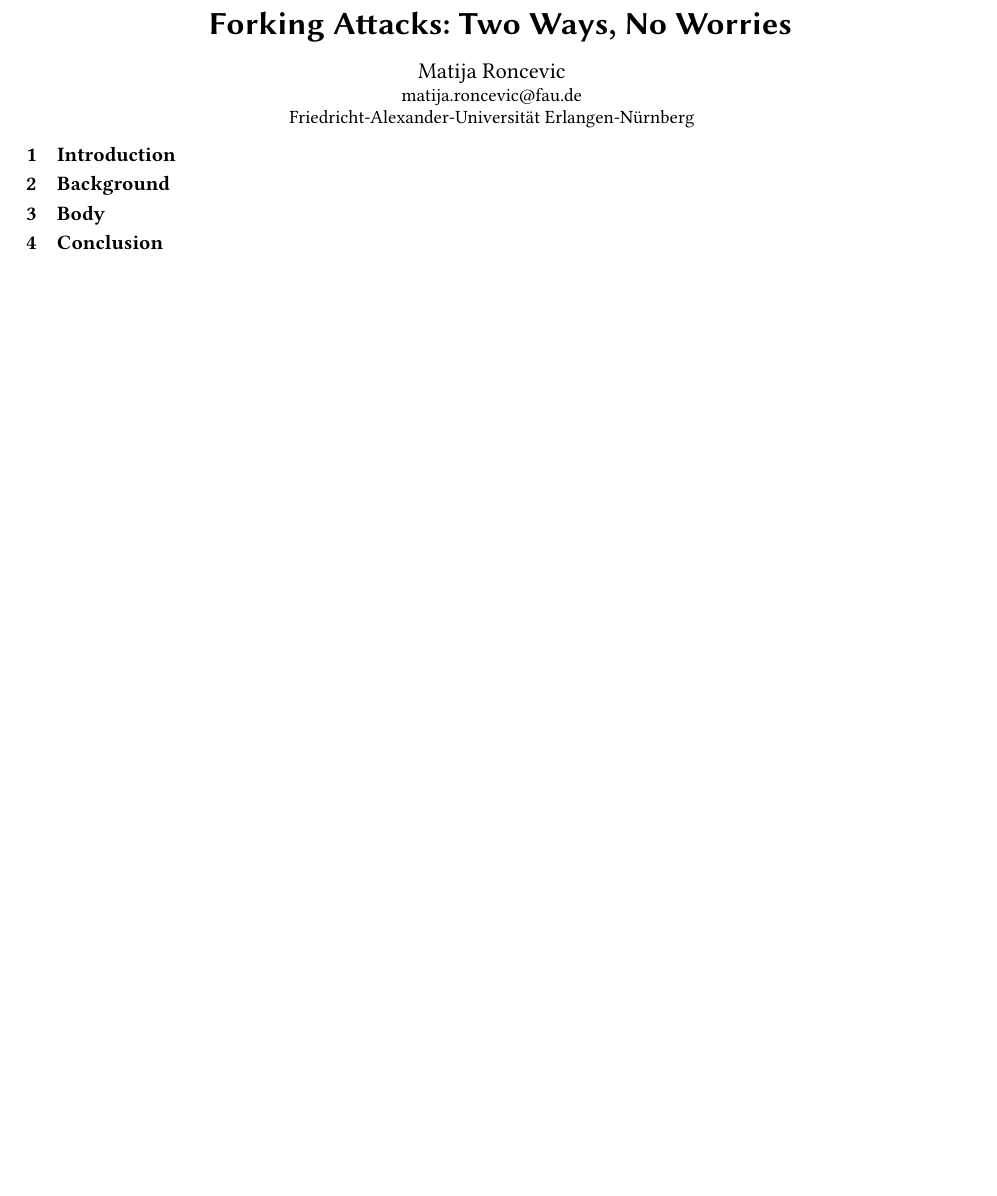
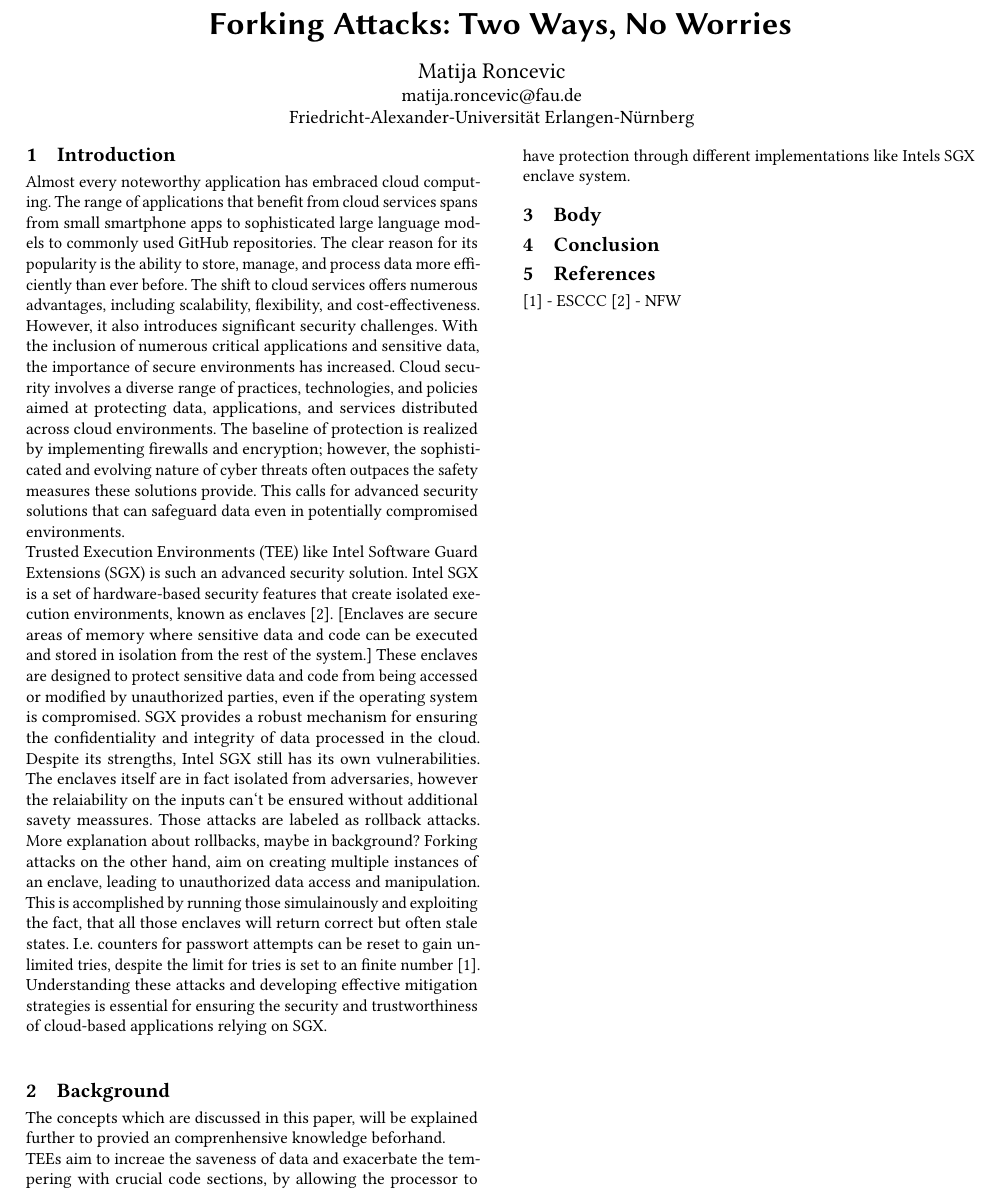
Before and after one commit to Matija024/AKSS-GIT, a LaTeX paper (Paper.tex, which reads 1-Introduction.tex, 10-References.tex, 2-Background.tex): part of the page, cut so that both start at the same text, the shorter picture padded with empty space. Compiled offline with pdfLaTeX.

Commit message:
Added one section in Introduction and started the backgrund

```diff
--- a/1-Introduction.tex
+++ b/1-Introduction.tex
@@ -0,0 +1,20 @@
+
+Almost every noteworthy application has embraced cloud computing. The range of applications that benefit from cloud services spans from small smartphone
+apps to sophisticated large language models to commonly used GitHub repositories. The clear reason for its popularity is the ability to store, manage,
+and process data more efficiently than ever before. The shift to cloud services offers numerous advantages, including scalability, flexibility, and cost-effectiveness.
+However, it also introduces significant security challenges. With the inclusion of numerous critical applications and sensitive data, the importance of secure environments has increased.
+Cloud security involves a diverse range of practices, technologies, and policies aimed at protecting data, applications, and services distributed across cloud environments.
+The baseline of protection is realized by implementing firewalls and encryption; however, the sophisticated and evolving nature of cyber threats often outpaces
+the safety measures these solutions provide. This calls for advanced security solutions that can safeguard data even in potentially compromised environments.
+
+Trusted Execution Environments (TEE) like Intel Software Guard Extensions (SGX) is such an advanced security solution. Intel SGX is a set of hardware-based security features
+that create isolated execution environments, known as enclaves [2].
+[Enclaves are secure areas of memory where sensitive data and code can be executed and stored in isolation from the rest of the system.]
+These enclaves are designed to protect sensitive data and code from being accessed or modified by unauthorized parties, even if the operating system is compromised.
+SGX provides a robust mechanism for ensuring the confidentiality and integrity of data processed in the cloud.
+Despite its strengths, Intel SGX still has its own vulnerabilities. The enclaves itself are in fact isolated from adversaries,
+however the relaiability on the inputs can‘t be ensured without additional savety meassures. Those attacks are labeled as rollback attacks. {More explanation about rollbacks, maybe in background?}
+Forking attacks on the other hand, aim on creating multiple instances of an enclave, leading to unauthorized data access and manipulation.
+This is accomplished by running those simulainously and exploiting the fact, that all those enclaves will return correct but often stale states.
+I.e. counters for passwort attempts can be reset to gain unlimited tries, despite the limit for tries is set to an finite number [1].
+Understanding these attacks and developing effective mitigation strategies is essential for ensuring the security and trustworthiness of cloud-based applications relying on SGX.
--- /dev/null
+++ b/10-References.tex
@@ -0,0 +1,2 @@
+[1] -   ESCCC
+[2] -   NFW
--- a/2-Background.tex
+++ b/2-Background.tex
@@ -0,0 +1,6 @@
+The concepts which are discussed in this paper, will be explained further to provied an comprenhensive knowledge beforhand.
+
+\title{2.1 Trusted Execution Environment, TEE}
+
+TEEs aim to increae the saveness of data and exacerbate the tempering with crucial code sections, by allowing the processor to have protection through different implementations
+like Intels SGX enclave system.
--- a/Paper.tex
+++ b/Paper.tex
@@ -41,5 +41,8 @@
 \section{Conclusion}
 \input{4-Conclusion.tex}
 
+\section{References}
+\input{10-References.tex}
+
 
 \end{document}
```
Also changed, not shown: Paper.pdf, 3 other files.
